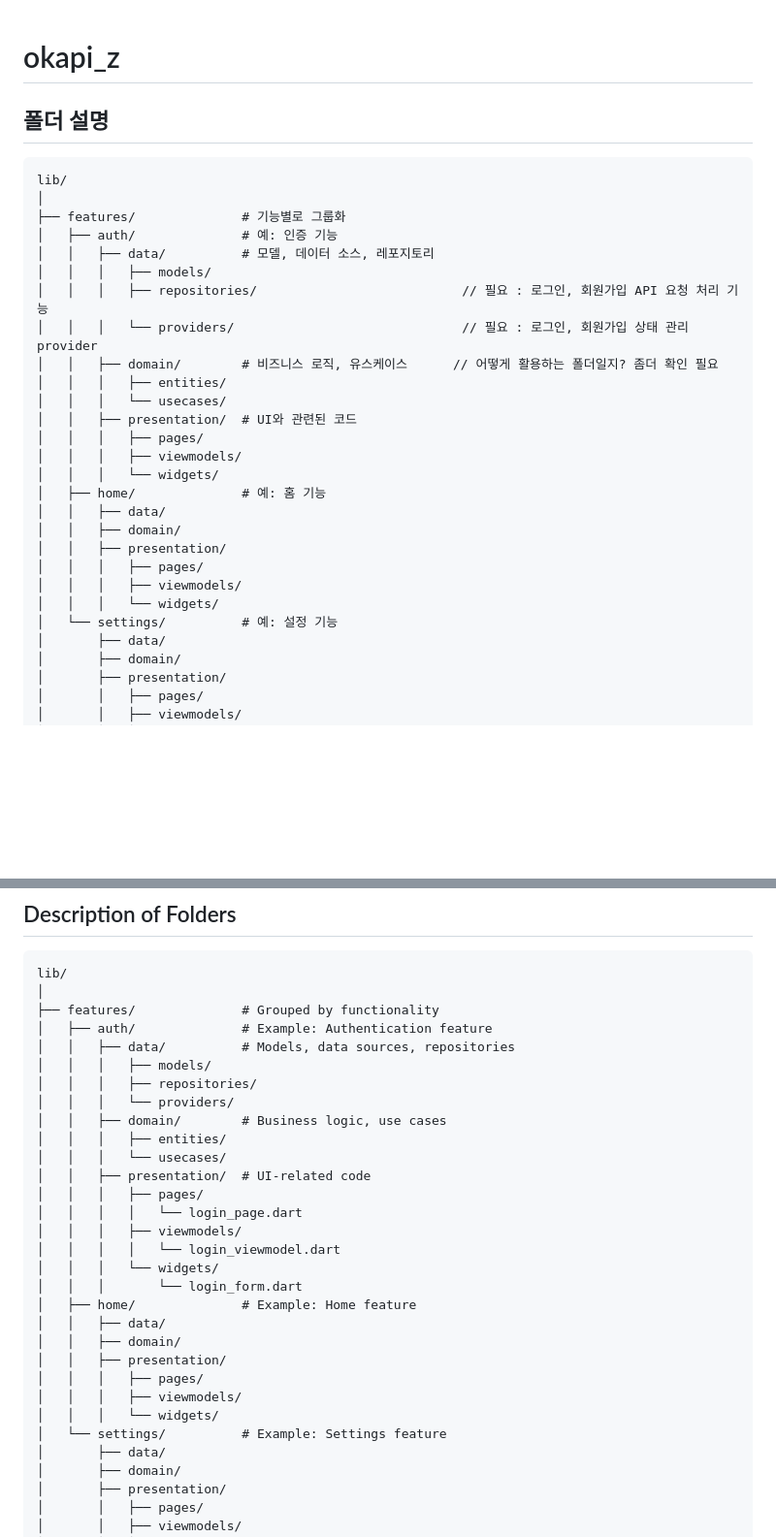
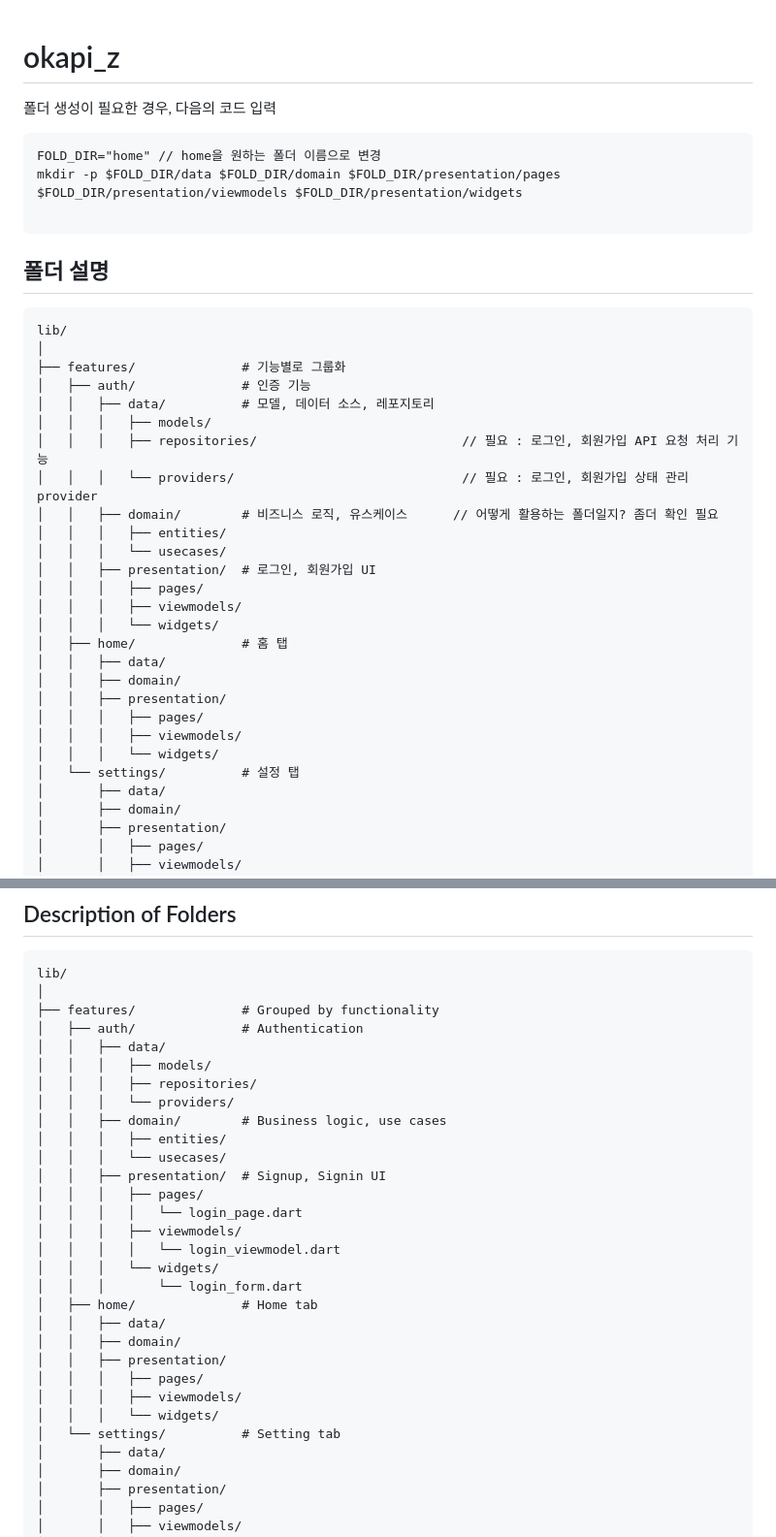
Before and after one commit to JaeH0ng/okapi_z, a Markdown page: README.md, 2 parts joined by grey strips. Shown at 97% size. GitHub-like rendering; blank space fills up the shorter version.

Commit message:
//updates/readme

````diff
--- a/README.md
+++ b/README.md
@@ -1,4 +1,10 @@
 # okapi_z
+폴더 생성이 필요한 경우, 다음의 코드 입력
+```
+FOLD_DIR="home" // home을 원하는 폴더 이름으로 변경
+mkdir -p $FOLD_DIR/data $FOLD_DIR/domain $FOLD_DIR/presentation/pages $FOLD_DIR/presentation/viewmodels $FOLD_DIR/presentation/widgets
+
+```
 
 ## 폴더 설명
 
@@ -6,7 +12,7 @@
 lib/
 │
 ├── features/              # 기능별로 그룹화
-│   ├── auth/              # 예: 인증 기능
+│   ├── auth/              # 인증 기능
 │   │   ├── data/          # 모델, 데이터 소스, 레포지토리
 │   │   │   ├── models/
 │   │   │   ├── repositories/                           // 필요 : 로그인, 회원가입 API 요청 처리 기능
@@ -14,18 +20,18 @@ lib/
 │   │   ├── domain/        # 비즈니스 로직, 유스케이스      // 어떻게 활용하는 폴더일지? 좀더 확인 필요
 │   │   │   ├── entities/
 │   │   │   └── usecases/
-│   │   ├── presentation/  # UI와 관련된 코드
+│   │   ├── presentation/  # 로그인, 회원가입 UI
 │   │   │   ├── pages/
 │   │   │   ├── viewmodels/
 │   │   │   └── widgets/
-│   ├── home/              # 예: 홈 기능
+│   ├── home/              # 홈 탭
 │   │   ├── data/
 │   │   ├── domain/
 │   │   ├── presentation/
 │   │   │   ├── pages/
 │   │   │   ├── viewmodels/
 │   │   │   └── widgets/
-│   └── settings/          # 예: 설정 기능
+│   └── settings/          # 설정 탭
 │       ├── data/
 │       ├── domain/
 │       ├── presentation/
@@ -51,29 +57,29 @@ lib/
 lib/
 │
 ├── features/              # Grouped by functionality
-│   ├── auth/              # Example: Authentication feature
-│   │   ├── data/          # Models, data sources, repositories
+│   ├── auth/              # Authentication
+│   │   ├── data/
 │   │   │   ├── models/
 │   │   │   ├── repositories/
 │   │   │   └── providers/
 │   │   ├── domain/        # Business logic, use cases
 │   │   │   ├── entities/
 │   │   │   └── usecases/
-│   │   ├── presentation/  # UI-related code
+│   │   ├── presentation/  # Signup, Signin UI
 │   │   │   ├── pages/
 │   │   │   │   └── login_page.dart
 │   │   │   ├── viewmodels/
 │   │   │   │   └── login_viewmodel.dart
 │   │   │   └── widgets/
 │   │   │       └── login_form.dart
-│   ├── home/              # Example: Home feature
+│   ├── home/              # Home tab
 │   │   ├── data/
 │   │   ├── domain/
 │   │   ├── presentation/
 │   │   │   ├── pages/
 │   │   │   ├── viewmodels/
 │   │   │   └── widgets/
-│   └── settings/          # Example: Settings feature
+│   └── settings/          # Setting tab
 │       ├── data/
 │       ├── domain/
 │       ├── presentation/
````
